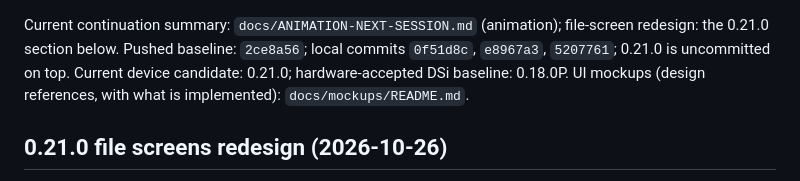
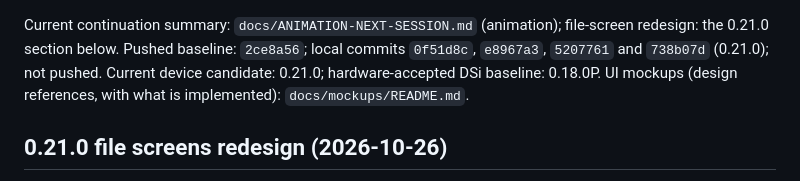
Before and after one commit to ArmstrongThomas/PixelDoodle, a Markdown page: AGENTS.md, the part around the change. Drawn GitHub-style.

Commit message:
Record the 0.21.0 commit in the handoff notes
Co-Authored-By: Claude Opus 5.5 <noreply@anthropic.com>

```diff
--- a/AGENTS.md
+++ b/AGENTS.md
@@ -1,8 +1,8 @@
 
 Current continuation summary: `docs/ANIMATION-NEXT-SESSION.md` (animation);
 file-screen redesign: the 0.21.0 section below.
-Pushed baseline: `2ce8a56`; local commits `0f51d8c`, `e8967a3`, `5207761`;
-0.21.0 is uncommitted on top.
+Pushed baseline: `2ce8a56`; local commits `0f51d8c`, `e8967a3`, `5207761` and
+`738b07d` (0.21.0); not pushed.
 Current device candidate: 0.21.0; hardware-accepted DSi baseline: 0.18.0P.
 UI mockups (design references, with what is implemented): `docs/mockups/README.md`.
 
```
Also changed, not shown: docs/HANDOFF.md (+2 -2 lines).
